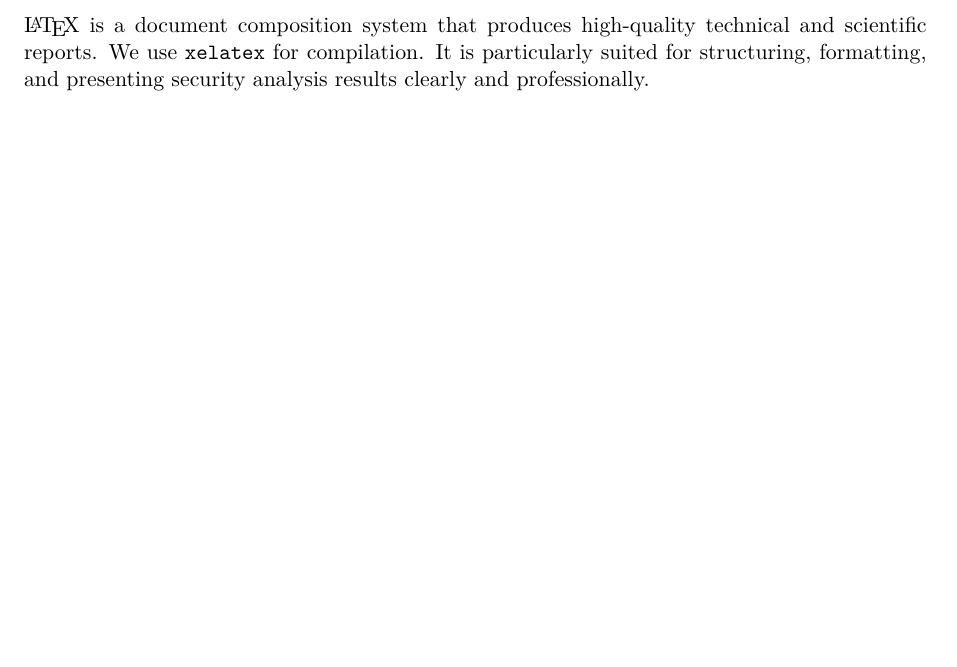
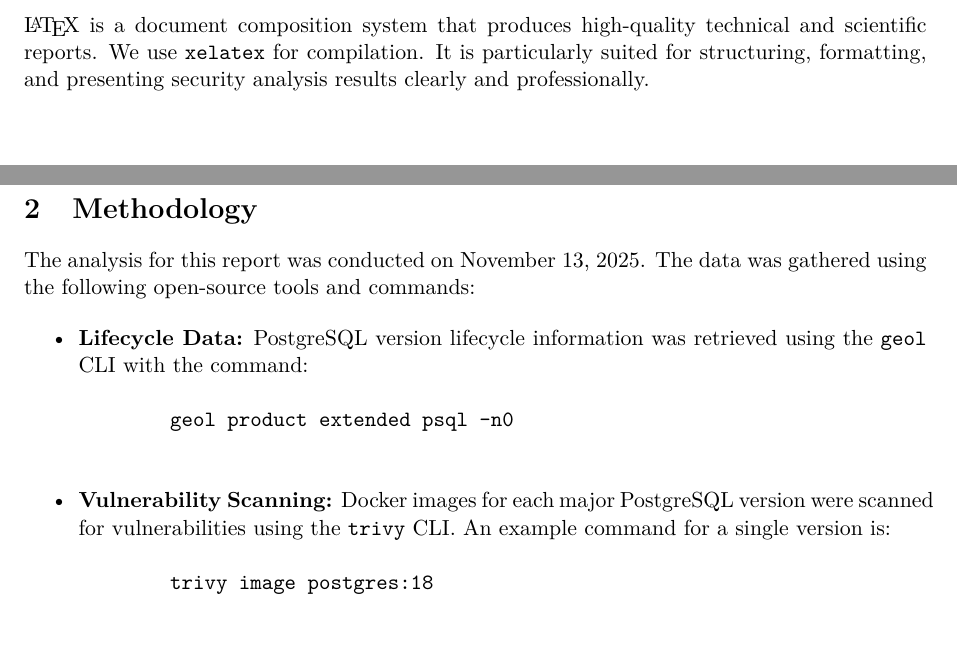
Before and after one commit to adriens/geol-showcase, a LaTeX paper (reports/postgresql/rapport_postgresql_EN.tex): part of page 1 of 4 before the commit and two parts of pages 1 and 2 of 5 after it, the two joined at a grey line, cut so that both start at the same text, the shorter picture padded with empty space. Compiled offline with pdfLaTeX.

Commit message:
Add files via upload

```diff
--- a/reports/postgresql/rapport_postgresql_EN.tex
+++ b/reports/postgresql/rapport_postgresql_EN.tex
@@ -77,6 +77,21 @@ Below is a quick overview of the tools used for this analysis.
 \subsection{\LaTeX{}: Report Generator}
 
 \LaTeX{} is a document composition system that produces high-quality technical and scientific reports. We use \texttt{xelatex} for compilation. It is particularly suited for structuring, formatting, and presenting security analysis results clearly and professionally.
+
+\section{Methodology}
+
+The analysis for this report was conducted on \today. The data was gathered using the following open-source tools and commands:
+
+\begin{itemize}
+    \item \textbf{Lifecycle Data:} PostgreSQL version lifecycle information was retrieved using the \texttt{geol} CLI with the command:
+    \begin{verbatim}
+        geol product extended psql -n0
+    \end{verbatim}
+    \item \textbf{Vulnerability Scanning:} Docker images for each major PostgreSQL version were scanned for vulnerabilities using the \texttt{trivy} CLI. An example command for a single version is:
+    \begin{verbatim}
+        trivy image postgres:18
+    \end{verbatim}
+\end{itemize}
 
 \newpage
 
```
Also changed, not shown: reports/postgresql/Taskfile.yml (+1 -0 lines).
